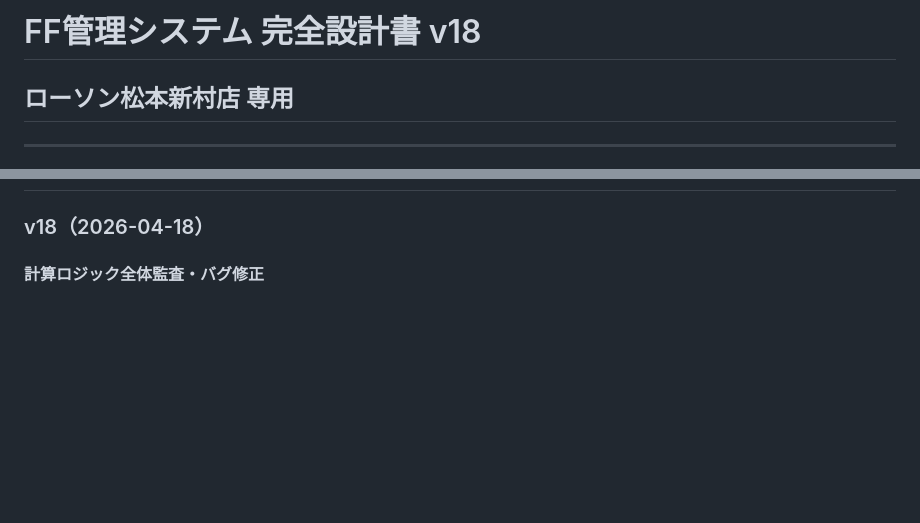
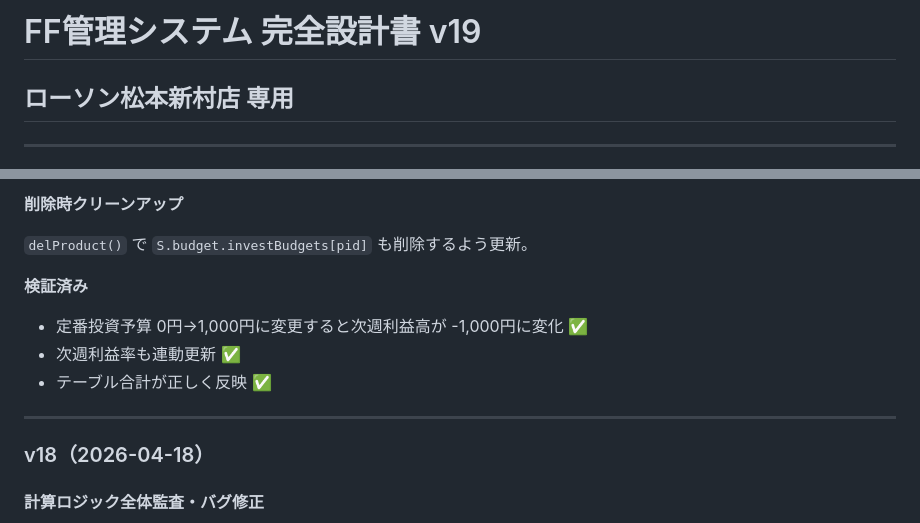
Before and after one commit to ranezaki-code/ff-manager, a Markdown page: FF管理システム_設計書.md, 2 parts joined by grey strips. Rendered like a GitHub page; blank space fills up the shorter version.

Commit message:
docs: 設計書をv19に更新（定番投資予算システム追加）
Co-Authored-By: Claude Sonnet 4.5 <noreply@anthropic.com>

```diff
--- a/FF管理システム_設計書.md
+++ b/FF管理システム_設計書.md
@@ -1,4 +1,4 @@
-# FF管理システム 完全設計書 v18
+# FF管理システム 完全設計書 v19
 ## ローソン松本新村店 専用
 
 ---
@@ -1340,3 +1414,15 @@ PDFの客数割合1・2・3に対応：
+**削除時クリーンアップ**
+
+`delProduct()` で `S.budget.investBudgets[pid]` も削除するよう更新。
+
+**検証済み**
+
+- 定番投資予算 0円→1,000円に変更すると次週利益高が -1,000円に変化 ✅
+- 次週利益率も連動更新 ✅
+- テーブル合計が正しく反映 ✅
+
+---
+
 ### v18（2026-04-18）
 
 #### 計算ロジック全体監査・バグ修正
```
Also changed, not shown: other parts of FF管理システム_設計書.md (+74 -0 lines).
